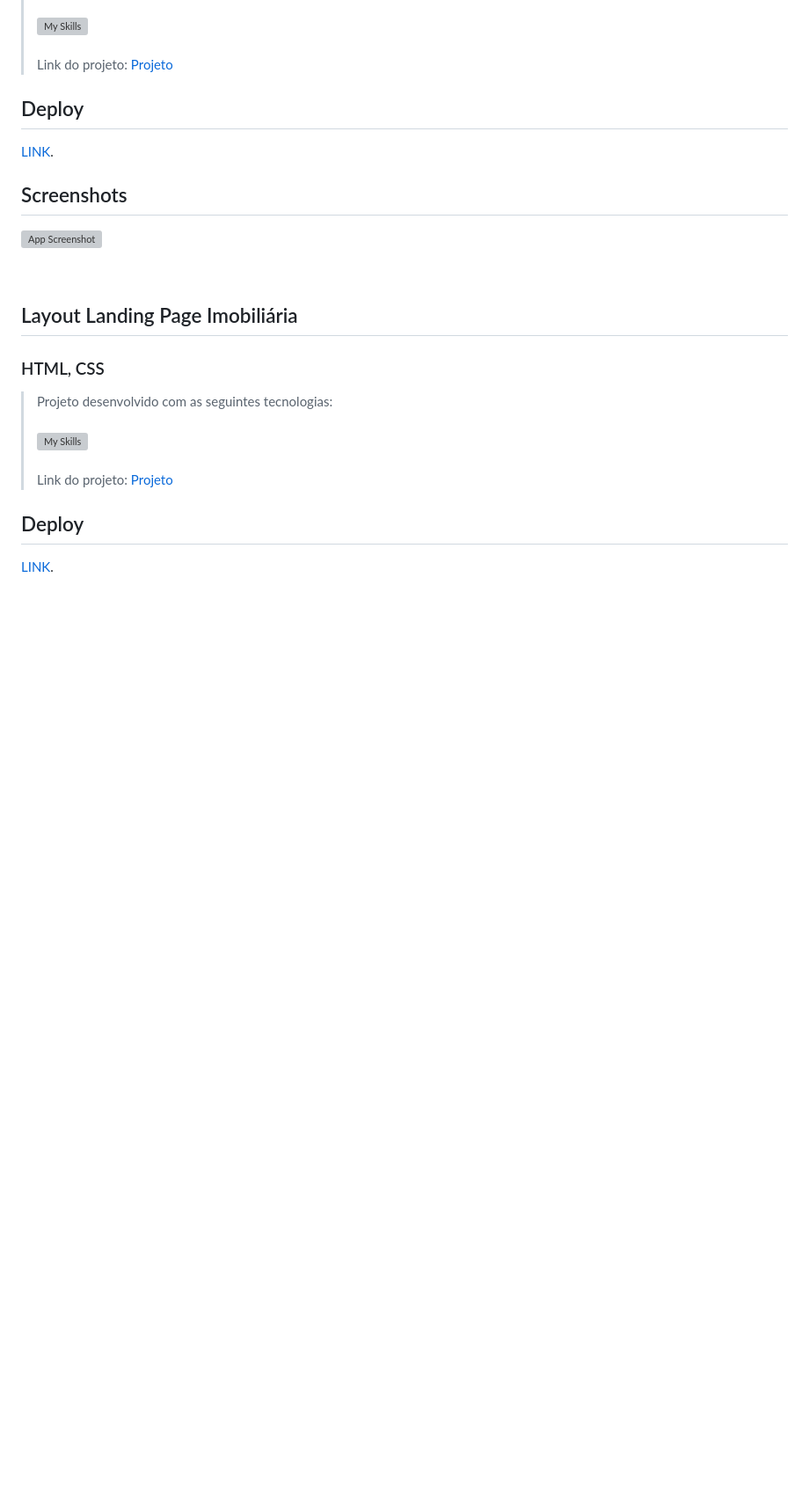
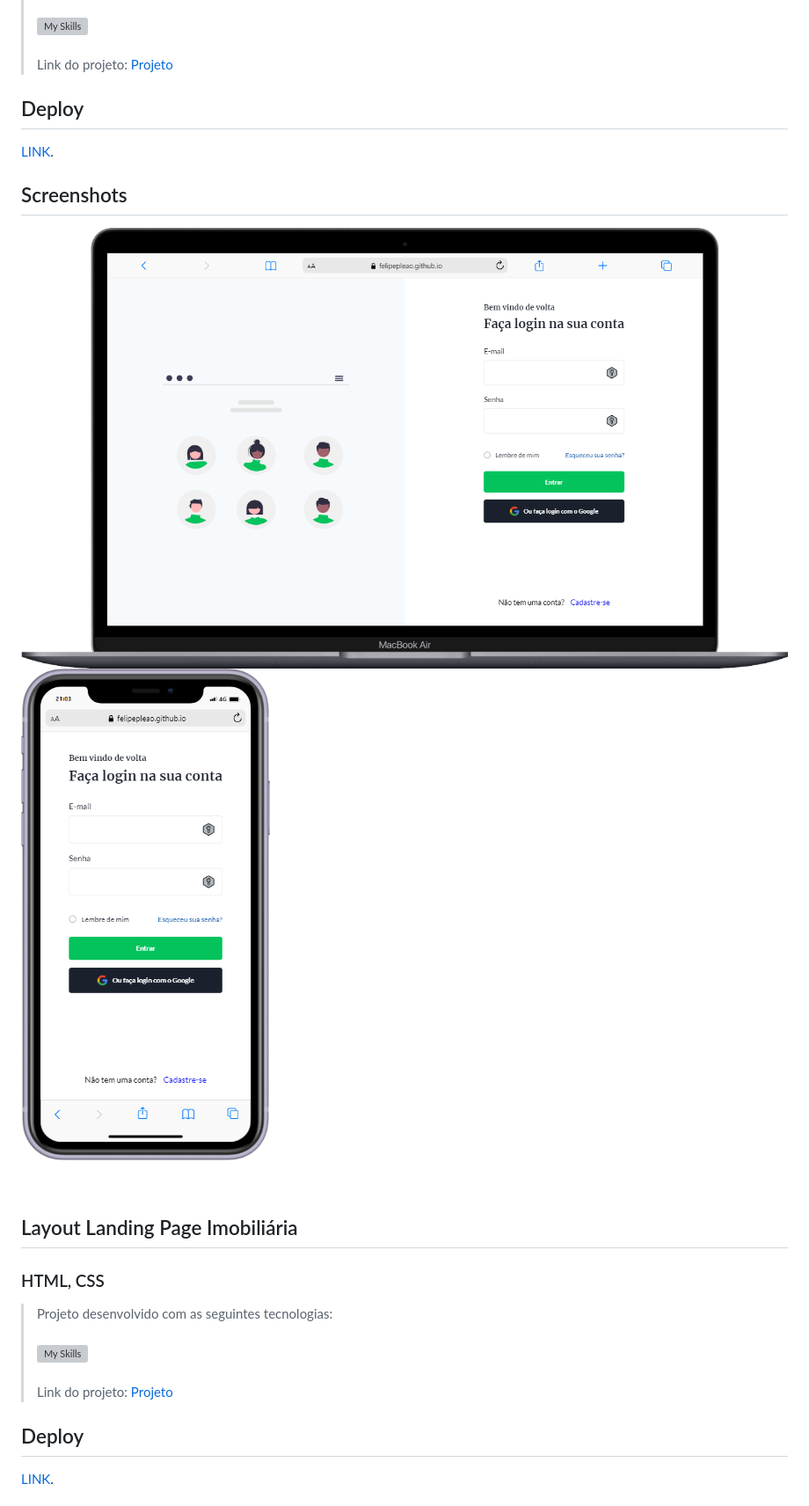
Before and after one commit to felipepleao/clone-projects, a Markdown page: README.md, the part around the change. Shown: that part at 88% size. Drawn GitHub-style; pictures changed too: assets/preview-login-desk.png (added), assets/preview-login-mob.png (added); blank space fills up the shorter version; grey boxes are pictures that could not be loaded.

Commit message:
att readme

```diff
--- a/README.md
+++ b/README.md
@@ -19,7 +19,8 @@
 
   ## Screenshots
 
-  ![App Screenshot](assets/calculadora.png)
+  ![App Screenshot](assets/preview-login-desk.png)
+  ![App Screenshot](assets/preview-login-mob.png)
 
   <br>
 
```
Also changed, not shown: assets/preview-home-desk.png (added), assets/preview-home-mob.png (added), assets/preview-nft-desk.png (added), assets/preview-nft-mob.png (added).
